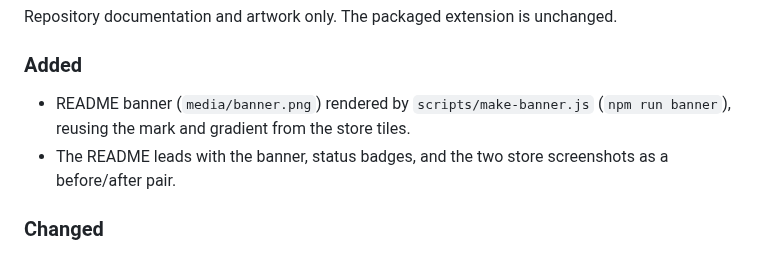
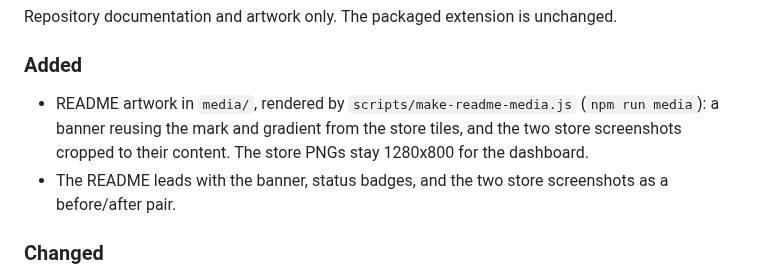
Before and after one commit to tsvb/post-peek, a Markdown page: CHANGELOG.md, the part around the change. Rendered like a GitHub page.

```diff
--- a/CHANGELOG.md
+++ b/CHANGELOG.md
@@ -9,8 +9,9 @@ Repository documentation and artwork only. The packaged extension is unchanged.
 
 ### Added
 
-- README banner (`media/banner.png`) rendered by `scripts/make-banner.js` (`npm run banner`),
-  reusing the mark and gradient from the store tiles.
+- README artwork in `media/`, rendered by `scripts/make-readme-media.js` (`npm run media`):
+  a banner reusing the mark and gradient from the store tiles, and the two store
+  screenshots cropped to their content. The store PNGs stay 1280x800 for the dashboard.
 - The README leads with the banner, status badges, and the two store screenshots as a
   before/after pair.
 
```
Also changed, not shown: README.md (+7 -6 lines), media/shot-links.png (added), media/shot-popup.png (added), 3 other files.
